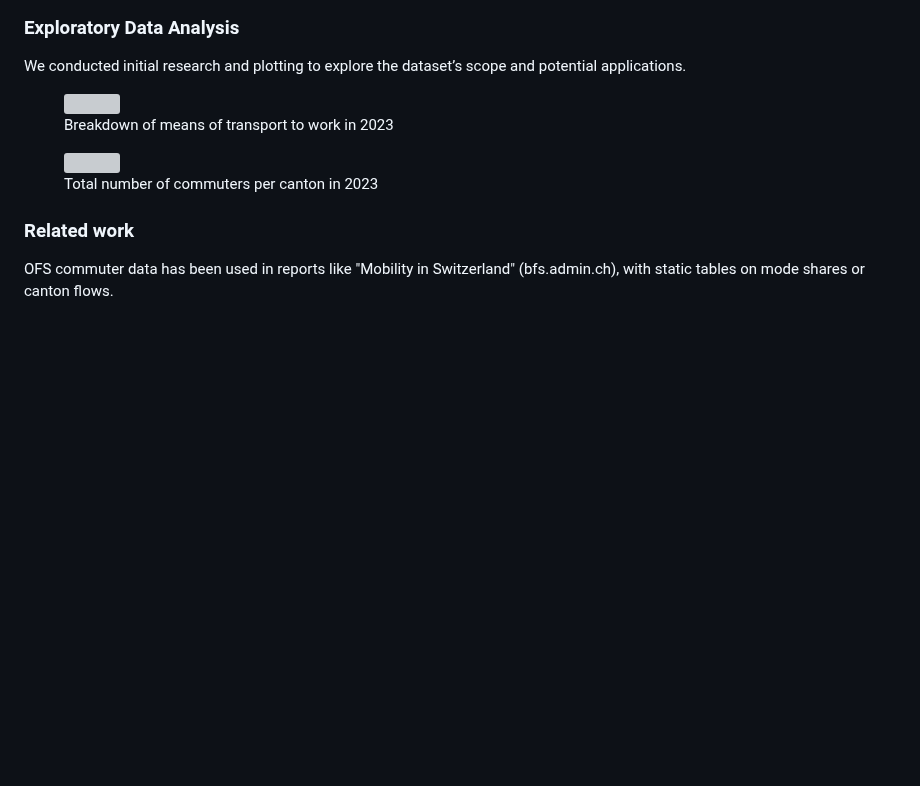
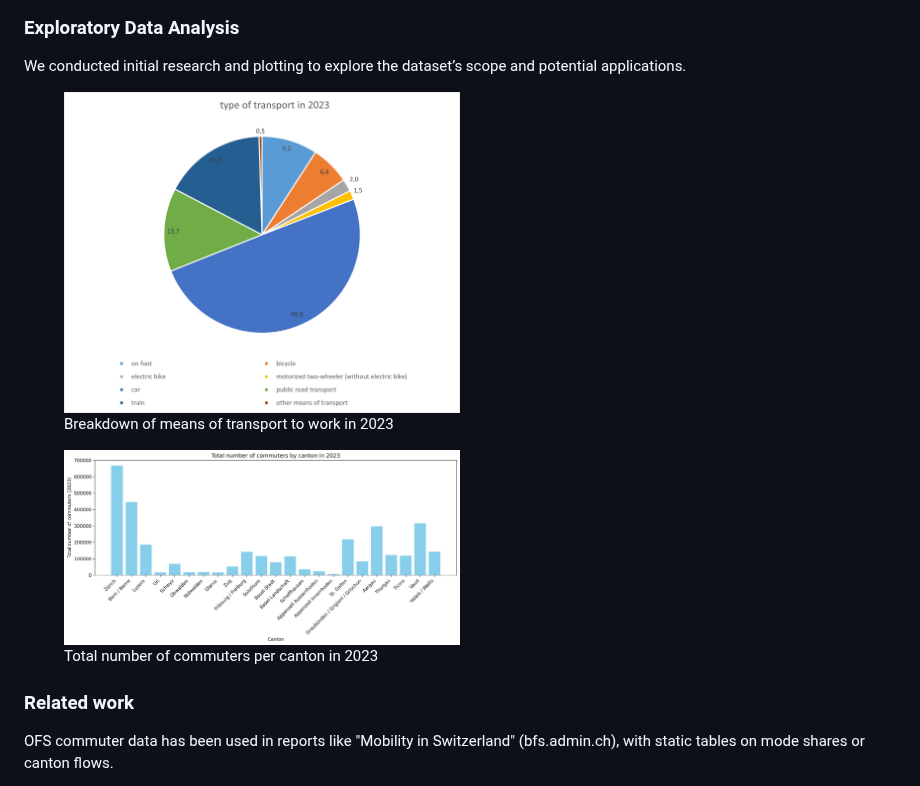
Before and after one commit to com-480-data-visualization/data-vizviz, a Markdown page: milestones/milestone1.md, the part around one of its changes. Drawn GitHub-style; blank space fills up the shorter version; grey boxes are pictures that could not be loaded.

```diff
--- a/milestones/milestone1.md
+++ b/milestones/milestone1.md
@@ -53,14 +53,14 @@ We conducted initial research and plotting to explore the dataset’s scope and
 
 <p align="center">
   <figure>
-    <img src="img/pendulaire_2_pie_chart.png" width="50%" alt="" />
+    <img src="../img/pendulaire_2_pie_chart.png" width="50%" alt="" />
     <figcaption>Breakdown of means of transport to work in 2023 </figcaption>
   </figure>
 </p>
 
 <p align="center">
   <figure>
-    <img src="img/pendulaire_4_histogramme.jpg" width="50%" alt="" />
+    <img src="../img/pendulaire_4_histogramme.jpg" width="50%" alt="" />
     <figcaption>Total number of commuters per canton in 2023  </figcaption>
   </figure>
 </p>
```
Also changed, not shown: other parts of milestones/milestone1.md (+8 -8 lines).
